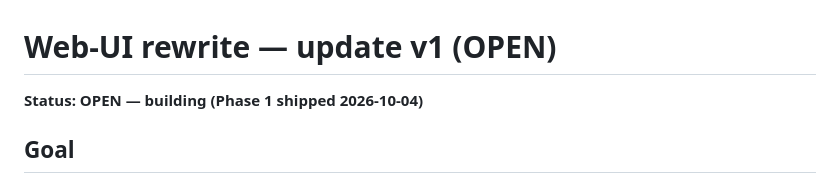
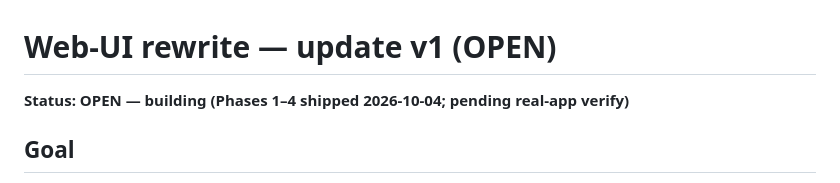
Before and after one commit to stageerdman/local-transcriber, a Markdown page: updates/2026-10-04 web-ui-rewrite - OPEN/update v1.md, the part around one of its changes. Rendered like a GitHub page.

Commit message:
web-ui update: mark phases 2-4 done

```diff
--- a/updates/2026-10-04 web-ui-rewrite - OPEN/update v1.md
+++ b/updates/2026-10-04 web-ui-rewrite - OPEN/update v1.md
@@ -1,6 +1,6 @@
 # Web-UI rewrite — update v1 (OPEN)
 
-**Status: OPEN — building (Phase 1 shipped 2026-10-04)**
+**Status: OPEN — building (Phases 1–4 shipped 2026-10-04; pending real-app verify)**
 
 ## Goal
 Replace the Tkinter UI with a from-scratch, beautiful native front-end — the
```
Also changed, not shown: other parts of updates/2026-10-04 web-ui-rewrite - OPEN/update v1.md (+3 -3 lines).
